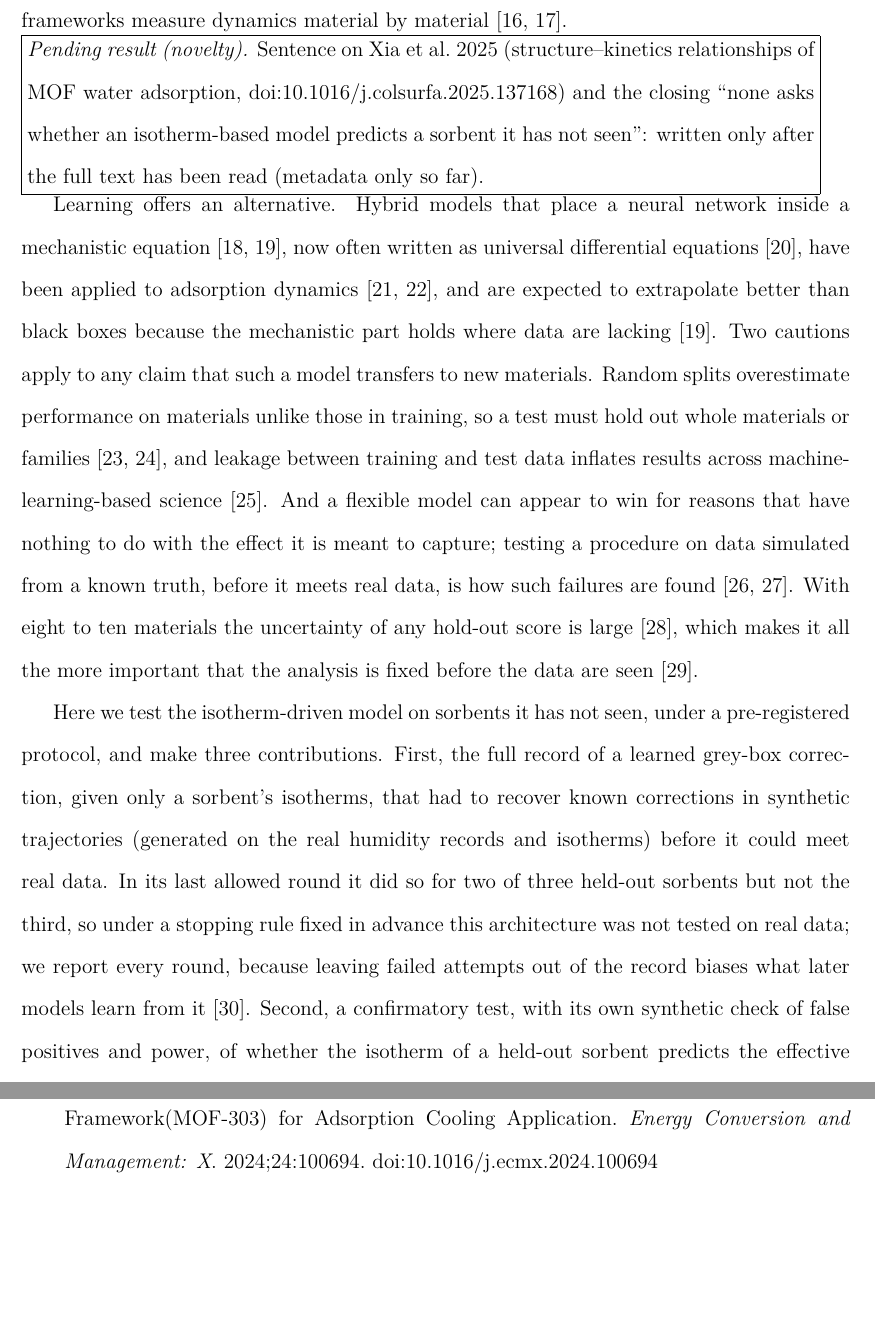
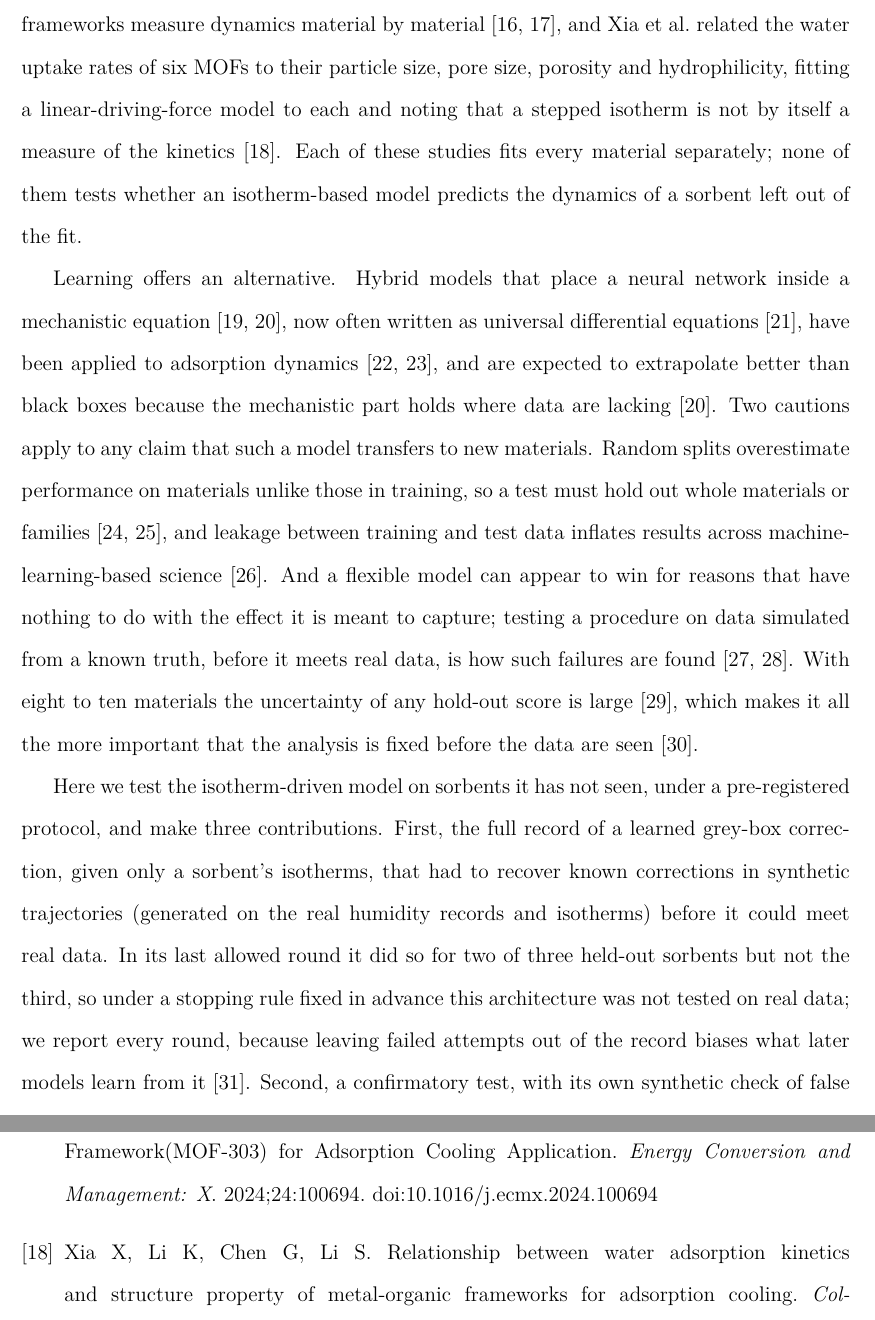
Before and after one commit to abdulhamidbatayhi123/ai-harvester-cycles, a LaTeX paper (paper/tex/main.tex, which reads paper/tex/refs_main.tex): two parts of pages 3 and 22 of 24, joined at a grey line, cut so that both start at the same text, the shorter picture padded with empty space. Compiled offline with XeLaTeX.

Commit message:
Introduction: Xia et al. 2025 sentence and the scoped novelty statement, from the full text (now status A)
Co-Authored-By: Claude Opus 5.5 <noreply@anthropic.com>

```diff
--- a/paper/tex/main.tex
+++ b/paper/tex/main.tex
@@ -74,10 +74,11 @@ between the humidity of the gas and the humidity in equilibrium with the current
 with one rate constant for all materials~\cite{Bezrukov2023Regeneration}. If that holds, an unseen sorbent's
 dynamics follow from its isotherm alone. The assumption was fitted to all sorbents together; it has not been tested
 on a sorbent left out of the fit. Comparative studies of the same frameworks measure dynamics material by
-material~\cite{Velte2023Adsorption,AbuElMaaty2024Kinetics}.
-\pending{novelty}{Sentence on Xia et al.\ 2025 (structure--kinetics relationships of MOF water adsorption,
-doi:10.1016/j.colsurfa.2025.137168) and the closing ``none asks whether an isotherm-based model predicts a sorbent it
-has not seen'': written only after the full text has been read (metadata only so far).}
+material~\cite{Velte2023Adsorption,AbuElMaaty2024Kinetics}, and Xia et al.\ related the water uptake rates of six MOFs
+to their particle size, pore size, porosity and hydrophilicity, fitting a linear-driving-force model to each and
+noting that a stepped isotherm is not by itself a measure of the kinetics~\cite{Xia2025Relationship}. Each of these
+studies fits every material separately; none of them tests whether an isotherm-based model predicts the dynamics of a
+sorbent left out of the fit.
 
 Learning offers an alternative. Hybrid models that place a neural network inside a mechanistic
 equation~\cite{Psichogios1992Hybrid,Thompson1994Modeling}, now often written as universal differential
--- a/paper/tex/refs_main.tex
+++ b/paper/tex/refs_main.tex
@@ -18,6 +18,7 @@
 \bibitem{Bezrukov2023Regeneration} Bezrukov AA, O’Hearn DJ, Gascón-Pérez V, Darwish S, Kumar A, Sanda S, Kumar N, Francis K, Zaworotko MJ. Metal-organic frameworks as regeneration optimized sorbents for atmospheric water harvesting. \textit{Cell Reports Physical Science}. 2023;4(2):101252. doi:10.1016/j.xcrp.2023.101252
 \bibitem{Velte2023Adsorption} Velte A, Laurenz E, Rustam L, P.C. Hügenell P, Henninger M, Seiler J, Füldner G. Adsorption dynamics and hydrothermal stability of MOFs aluminium fumarate, MIL-160 (Al), and CAU-10-H, and zeotype TiAPSO for heat transformation applications. \textit{Applied Thermal Engineering}. 2023;227:120336. doi:10.1016/j.applthermaleng.2023.120336
 \bibitem{AbuElMaaty2024Kinetics} Abu EL-Maaty AE, Abdalla MA, Essalhi M, Abdelnaby MM, Mahmoud MM, Habib MA, Antar M, Ben-Mansour R. Kinetics of Water Adsorption in Metal-Organic Framework(MOF-303) for Adsorption Cooling Application. \textit{Energy Conversion and Management: X}. 2024;24:100694. doi:10.1016/j.ecmx.2024.100694
+\bibitem{Xia2025Relationship} Xia X, Li K, Chen G, Li S. Relationship between water adsorption kinetics and structure property of metal-organic frameworks for adsorption cooling. \textit{Colloids and Surfaces A: Physicochemical and Engineering Aspects}. 2025;720:137168. doi:10.1016/j.colsurfa.2025.137168
 \bibitem{Psichogios1992Hybrid} Psichogios DC, Ungar LH. A hybrid neural network‐first principles approach to process modeling. \textit{AIChE Journal}. 1992;38(10):1499--1511. doi:10.1002/aic.690381003
 \bibitem{Thompson1994Modeling} Thompson ML, Kramer MA. Modeling chemical processes using prior knowledge and neural networks. \textit{AIChE Journal}. 1994;40(8):1328--1340. doi:10.1002/aic.690400806
 \bibitem{Rackauckas2020Universal} Rackauckas C, Ma Y, Martensen J, Warner C, Zubov K, Supekar R, Skinner D, Ramadhan A, Edelman A. Universal Differential Equations for Scientific Machine Learning. \textit{arXiv}. Preprint posted online 2020. doi:10.48550/arXiv.2001.04385
```
Also changed, not shown: 3 other files.
